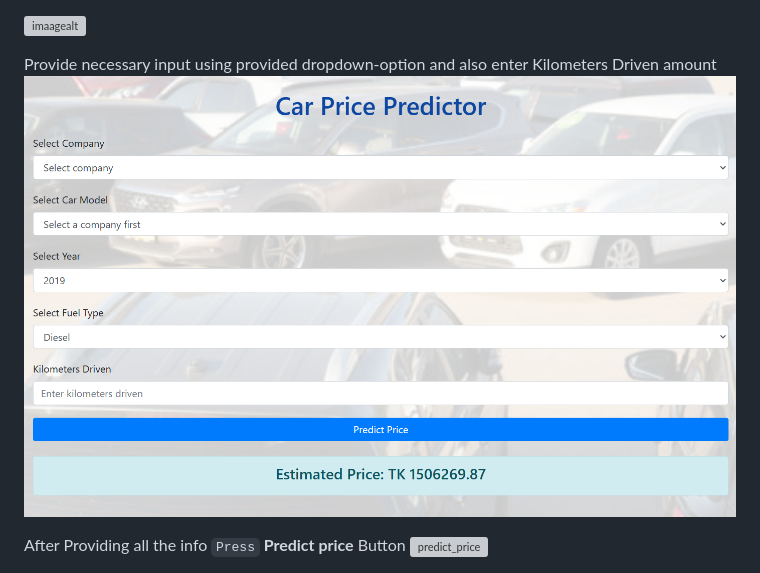
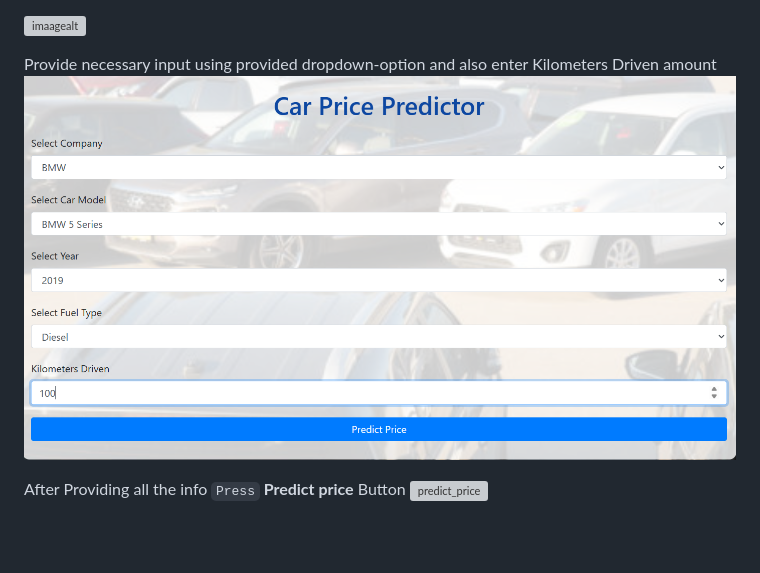
Before and after one commit to singhrahul1007/Price-prediction-of-used-car, a Markdown page: README.md, the part around the change. GitHub-like rendering; blank space fills up the shorter version; grey boxes are pictures that could not be loaded.

```diff
--- a/README.md
+++ b/README.md
@@ -3,7 +3,7 @@
 ![imaagealt](Static/web_page.png)
 
 Provide necessary input using provided dropdown-option and also enter Kilometers Driven amount
-![providing_input](Static/prediction.png)
+![providing_input](Static/input.png)
 
 After Providing all the info `Press` **Predict price** Button
 ![predict_price](static/Images/prediction.png)
```
